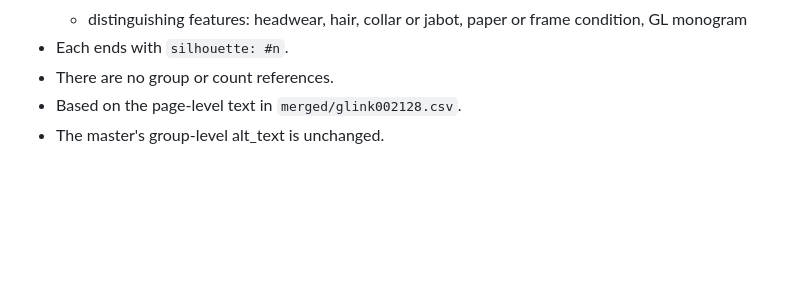
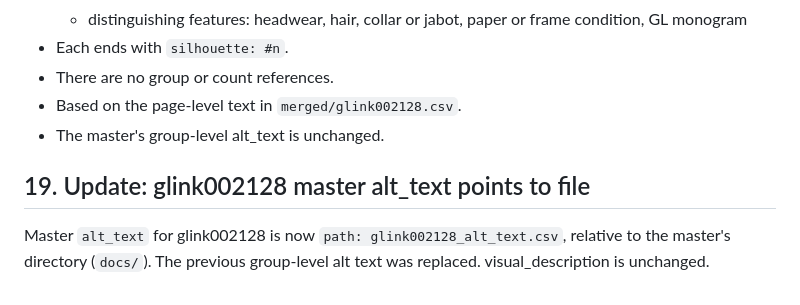
Before and after one commit to whunter/claude-sessions, a Markdown page: 2026-11-09-glink-consolidation/metadata-consolidation-status.md, the part around the change. Drawn GitHub-style; blank space fills up the shorter version.

Commit message:
Record glink002128 alt_text path reference

```diff
--- a/2026-11-09-glink-consolidation/metadata-consolidation-status.md
+++ b/2026-11-09-glink-consolidation/metadata-consolidation-status.md
@@ -276,3 +276,7 @@ The user confirmed that glink001006 stays at 4×6 (width_in=4, height_in=6) desp
 - There are no group or count references.
 - Based on the page-level text in `merged/glink002128.csv`.
 - The master's group-level alt_text is unchanged.
+
+## 19. Update: glink002128 master alt_text points to file
+
+Master `alt_text` for glink002128 is now `path: glink002128_alt_text.csv`, relative to the master's directory (`docs/`). The previous group-level alt text was replaced. visual_description is unchanged.
```
